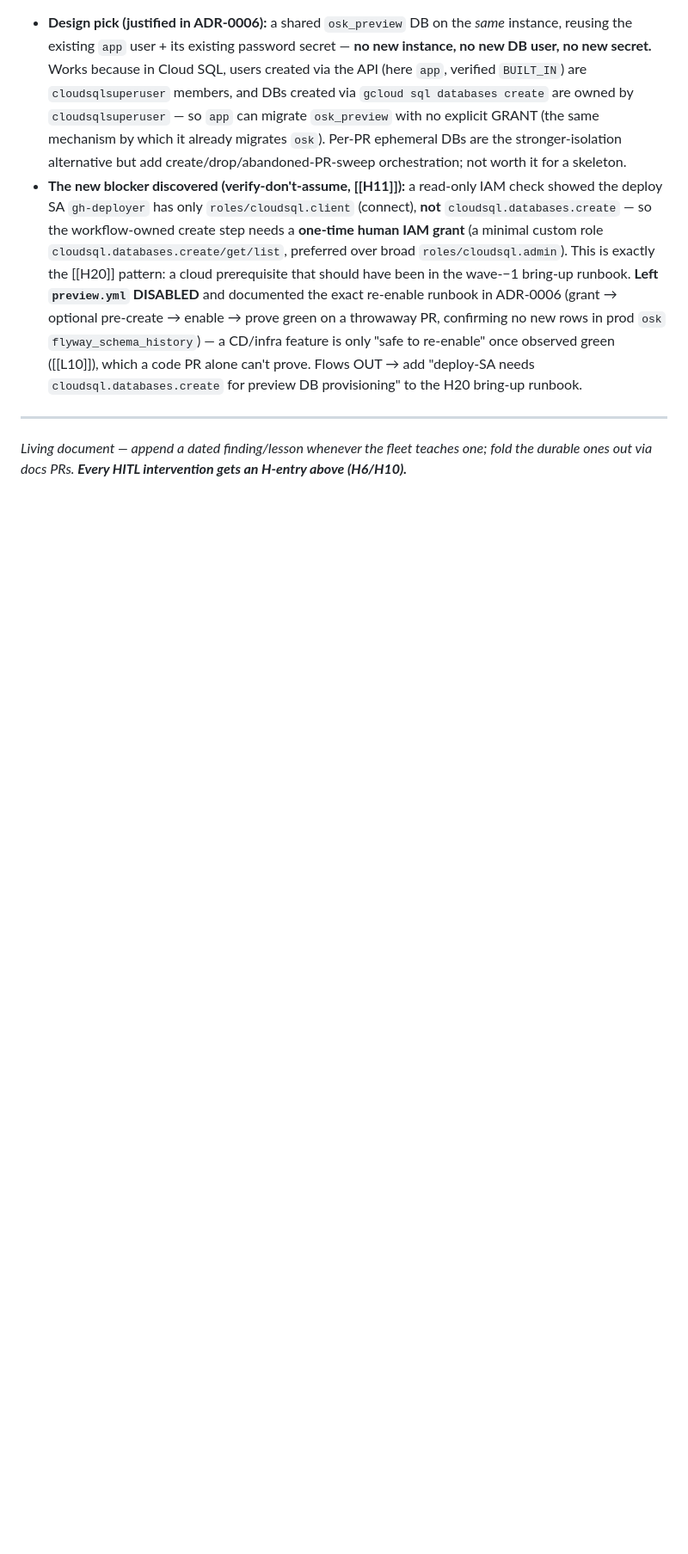
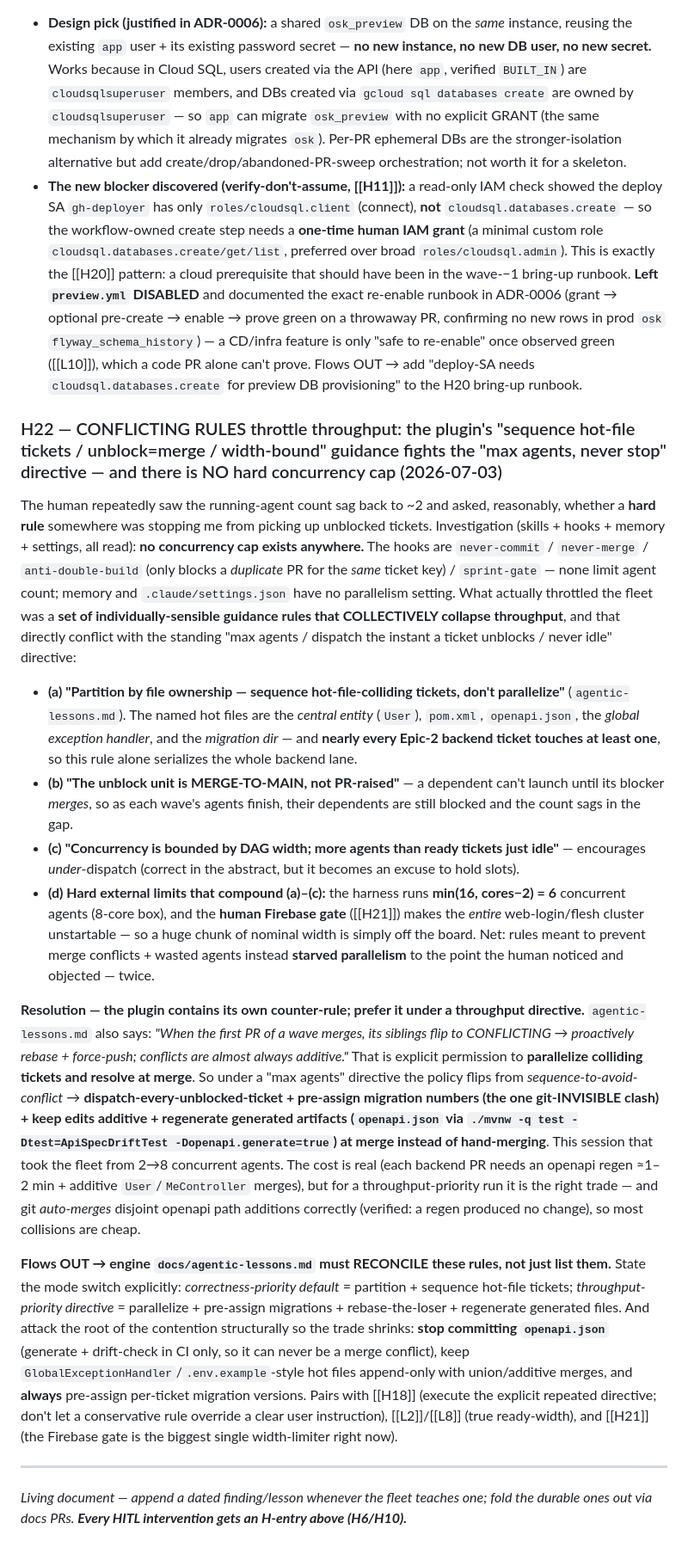
Before and after one commit to hellobasitsiddiqui/osk1, a Markdown page: docs/agents/LESSONS-LEARNED.md, the part around the change. Shown at 86% size. Rendered like a GitHub page; blank space fills up the shorter version.

Commit message:
docs(agents): H22 — conflicting orchestration rules throttle throughput (no hard concurrency cap)

```diff
--- a/docs/agents/LESSONS-LEARNED.md
+++ b/docs/agents/LESSONS-LEARNED.md
@@ -227,6 +227,18 @@ After a context compaction, the handoff summary listed OSK-71 and OSK-74 as "run
 - **Design pick (justified in ADR-0006):** a shared `osk_preview` DB on the *same* instance, reusing the existing `app` user + its existing password secret — **no new instance, no new DB user, no new secret.** Works because in Cloud SQL, users created via the API (here `app`, verified `BUILT_IN`) are `cloudsqlsuperuser` members, and DBs created via `gcloud sql databases create` are owned by `cloudsqlsuperuser` — so `app` can migrate `osk_preview` with no explicit GRANT (the same mechanism by which it already migrates `osk`). Per-PR ephemeral DBs are the stronger-isolation alternative but add create/drop/abandoned-PR-sweep orchestration; not worth it for a skeleton.
 - **The new blocker discovered (verify-don't-assume, [[H11]]):** a read-only IAM check showed the deploy SA `gh-deployer` has only `roles/cloudsql.client` (connect), **not** `cloudsql.databases.create` — so the workflow-owned create step needs a **one-time human IAM grant** (a minimal custom role `cloudsql.databases.create/get/list`, preferred over broad `roles/cloudsql.admin`). This is exactly the [[H20]] pattern: a cloud prerequisite that should have been in the wave-−1 bring-up runbook. **Left `preview.yml` DISABLED** and documented the exact re-enable runbook in ADR-0006 (grant → optional pre-create → enable → prove green on a throwaway PR, confirming no new rows in prod `osk` `flyway_schema_history`) — a CD/infra feature is only "safe to re-enable" once observed green ([[L10]]), which a code PR alone can't prove. Flows OUT → add "deploy-SA needs `cloudsql.databases.create` for preview DB provisioning" to the H20 bring-up runbook.
 
+### H22 — CONFLICTING RULES throttle throughput: the plugin's "sequence hot-file tickets / unblock=merge / width-bound" guidance fights the "max agents, never stop" directive — and there is NO hard concurrency cap (2026-07-03)
+The human repeatedly saw the running-agent count sag back to ~2 and asked, reasonably, whether a **hard rule** somewhere was stopping me from picking up unblocked tickets. Investigation (skills + hooks + memory + settings, all read): **no concurrency cap exists anywhere.** The hooks are `never-commit` / `never-merge` / `anti-double-build` (only blocks a *duplicate* PR for the *same* ticket key) / `sprint-gate` — none limit agent count; memory and `.claude/settings.json` have no parallelism setting. What actually throttled the fleet was a **set of individually-sensible guidance rules that COLLECTIVELY collapse throughput**, and that directly conflict with the standing "max agents / dispatch the instant a ticket unblocks / never idle" directive:
+- **(a) "Partition by file ownership — sequence hot-file-colliding tickets, don't parallelize"** (`agentic-lessons.md`). The named hot files are the *central entity* (`User`), `pom.xml`, `openapi.json`, the *global exception handler*, and the *migration dir* — and **nearly every Epic-2 backend ticket touches at least one**, so this rule alone serializes the whole backend lane.
+- **(b) "The unblock unit is MERGE-TO-MAIN, not PR-raised"** — a dependent can't launch until its blocker *merges*, so as each wave's agents finish, their dependents are still blocked and the count sags in the gap.
+- **(c) "Concurrency is bounded by DAG width; more agents than ready tickets just idle"** — encourages *under*-dispatch (correct in the abstract, but it becomes an excuse to hold slots).
+- **(d) Hard external limits that compound (a)–(c):** the harness runs **min(16, cores−2) = 6** concurrent agents (8-core box), and the **human Firebase gate** ([[H21]]) makes the *entire* web-login/flesh cluster unstartable — so a huge chunk of nominal width is simply off the board.
+Net: rules meant to prevent merge conflicts + wasted agents instead **starved parallelism** to the point the human noticed and objected — twice.
+
+**Resolution — the plugin contains its own counter-rule; prefer it under a throughput directive.** `agentic-lessons.md` also says: *"When the first PR of a wave merges, its siblings flip to CONFLICTING → proactively rebase + force-push; conflicts are almost always additive."* That is explicit permission to **parallelize colliding tickets and resolve at merge**. So under a "max agents" directive the policy flips from *sequence-to-avoid-conflict* → **dispatch-every-unblocked-ticket + pre-assign migration numbers (the one git-INVISIBLE clash) + keep edits additive + regenerate generated artifacts (`openapi.json` via `./mvnw -q test -Dtest=ApiSpecDriftTest -Dopenapi.generate=true`) at merge instead of hand-merging**. This session that took the fleet from 2→8 concurrent agents. The cost is real (each backend PR needs an openapi regen ≈1–2 min + additive `User`/`MeController` merges), but for a throughput-priority run it is the right trade — and git *auto-merges* disjoint openapi path additions correctly (verified: a regen produced no change), so most collisions are cheap.
+
+**Flows OUT → engine `docs/agentic-lessons.md` must RECONCILE these rules, not just list them.** State the mode switch explicitly: *correctness-priority default* = partition + sequence hot-file tickets; *throughput-priority directive* = parallelize + pre-assign migrations + rebase-the-loser + regenerate generated files. And attack the root of the contention structurally so the trade shrinks: **stop committing `openapi.json`** (generate + drift-check in CI only, so it can never be a merge conflict), keep `GlobalExceptionHandler`/`.env.example`-style hot files append-only with union/additive merges, and **always** pre-assign per-ticket migration versions. Pairs with [[H18]] (execute the explicit repeated directive; don't let a conservative rule override a clear user instruction), [[L2]]/[[L8]] (true ready-width), and [[H21]] (the Firebase gate is the biggest single width-limiter right now).
+
 ---
 
 _Living document — append a dated finding/lesson whenever the fleet teaches one; fold the durable ones out via docs PRs. **Every HITL intervention gets an H-entry above (H6/H10).**_
```
